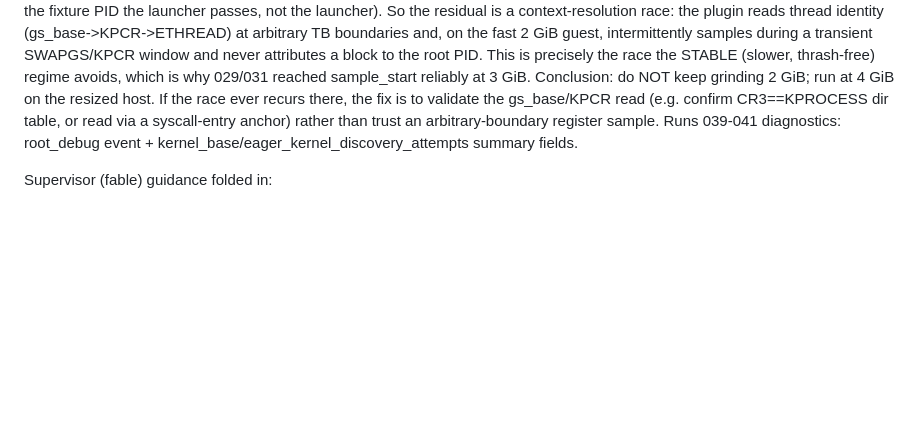
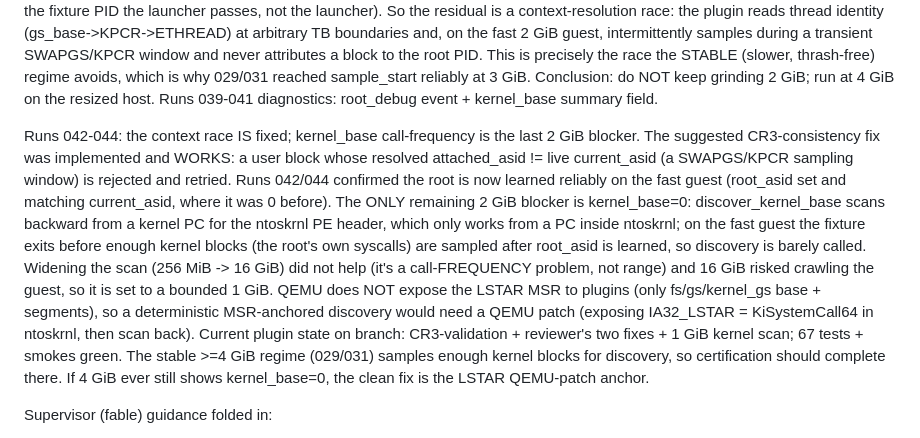
Before and after one commit to BaylorSecurityLab/packing_pipeline, a Markdown page: docs/empirical_type_handoff.md, the part around the change. Drawn GitHub-style; blank space fills up the shorter version.

Commit message:
Handoff: record runs 042-044 (context race fixed; kernel_base call-frequency is last 2G blocker)

```diff
--- a/docs/empirical_type_handoff.md
+++ b/docs/empirical_type_handoff.md
@@ -73,10 +73,27 @@ intermittently samples during a transient SWAPGS/KPCR window and never attribute
 a block to the root PID. This is precisely the race the STABLE (slower,
 thrash-free) regime avoids, which is why 029/031 reached sample_start reliably at
 3 GiB. Conclusion: do NOT keep grinding 2 GiB; run at 4 GiB on the resized host.
-If the race ever recurs there, the fix is to validate the gs_base/KPCR read
-(e.g. confirm CR3==KPROCESS dir table, or read via a syscall-entry anchor) rather
-than trust an arbitrary-boundary register sample. Runs 039-041 diagnostics:
-root_debug event + kernel_base/eager_kernel_discovery_attempts summary fields.
+Runs 039-041 diagnostics: root_debug event + kernel_base summary field.
+
+Runs 042-044: the context race IS fixed; kernel_base call-frequency is the last
+2 GiB blocker. The suggested CR3-consistency fix was implemented and WORKS: a
+user block whose resolved attached_asid != live current_asid (a SWAPGS/KPCR
+sampling window) is rejected and retried. Runs 042/044 confirmed the root is now
+learned reliably on the fast guest (root_asid set and matching current_asid,
+where it was 0 before). The ONLY remaining 2 GiB blocker is kernel_base=0:
+discover_kernel_base scans backward from a kernel PC for the ntoskrnl PE header,
+which only works from a PC inside ntoskrnl; on the fast guest the fixture exits
+before enough kernel blocks (the root's own syscalls) are sampled after root_asid
+is learned, so discovery is barely called. Widening the scan (256 MiB -> 16 GiB)
+did not help (it's a call-FREQUENCY problem, not range) and 16 GiB risked
+crawling the guest, so it is set to a bounded 1 GiB. QEMU does NOT expose the
+LSTAR MSR to plugins (only fs/gs/kernel_gs base + segments), so a deterministic
+MSR-anchored discovery would need a QEMU patch (exposing IA32_LSTAR =
+KiSystemCall64 in ntoskrnl, then scan back). Current plugin state on branch:
+CR3-validation + reviewer's two fixes + 1 GiB kernel scan; 67 tests + smokes
+green. The stable >=4 GiB regime (029/031) samples enough kernel blocks for
+discovery, so certification should complete there. If 4 GiB ever still shows
+kernel_base=0, the clean fix is the LSTAR QEMU-patch anchor.
 
 Supervisor (fable) guidance folded in:
 - DONE (host-independent): cross-process guardrail. The analyzer now positively
```
